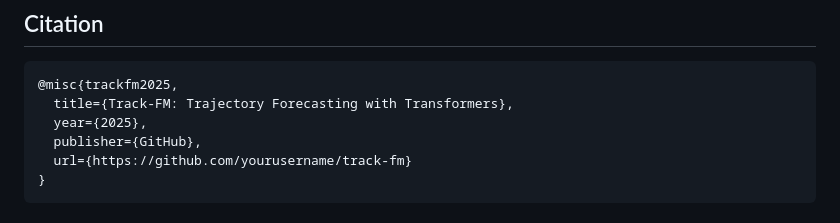
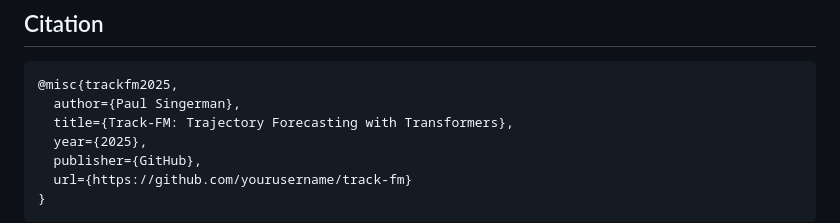
Before and after one commit to saulpingerman/track-fm, a Markdown page: README.md, the part around the change. GitHub-like rendering.

Commit message:
Add author to citation

````diff
--- a/README.md
+++ b/README.md
@@ -151,6 +151,7 @@ cat experiments.json | jq '.experiments.exp001'
 
 ```bibtex
 @misc{trackfm2025,
+  author={Paul Singerman},
   title={Track-FM: Trajectory Forecasting with Transformers},
   year={2025},
   publisher={GitHub},
````
